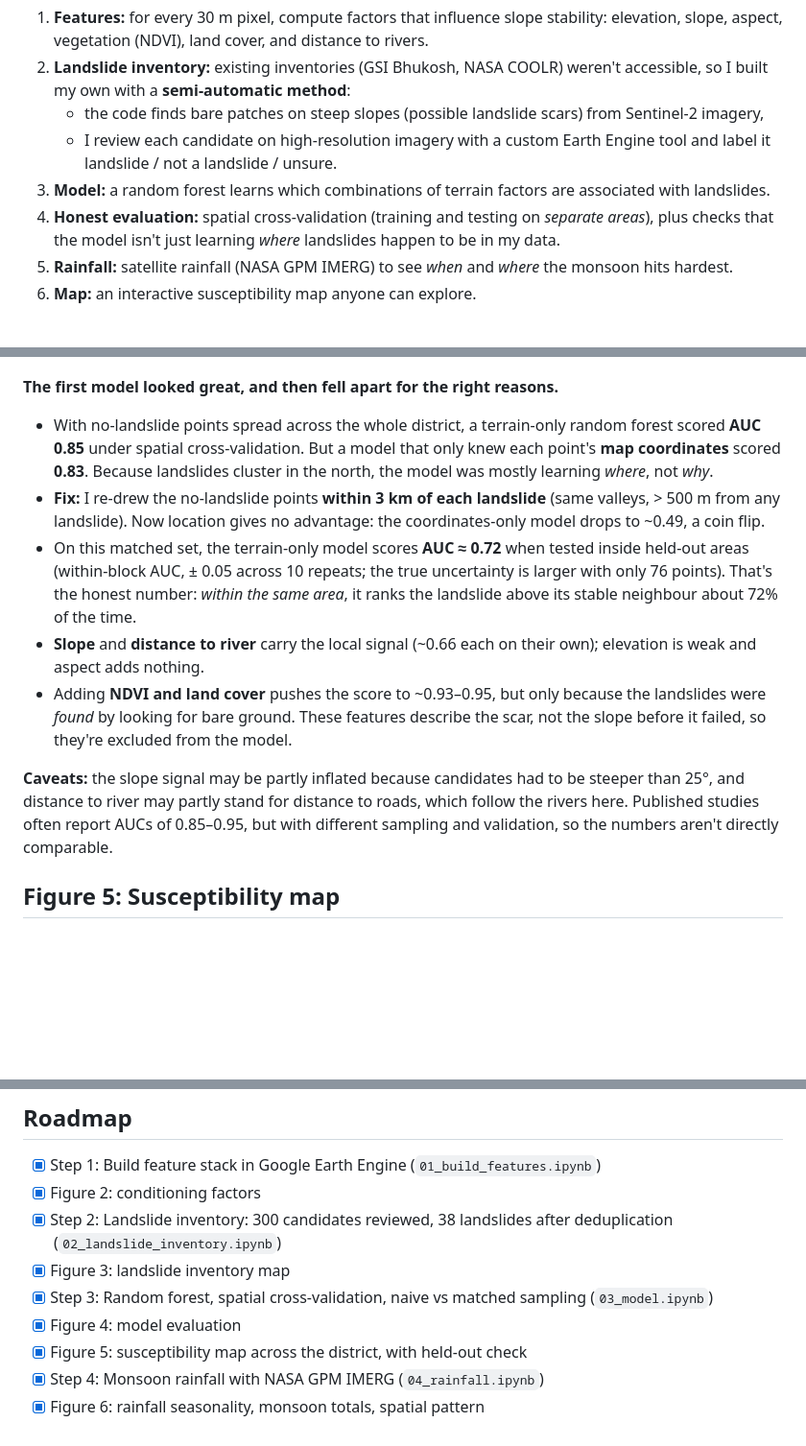
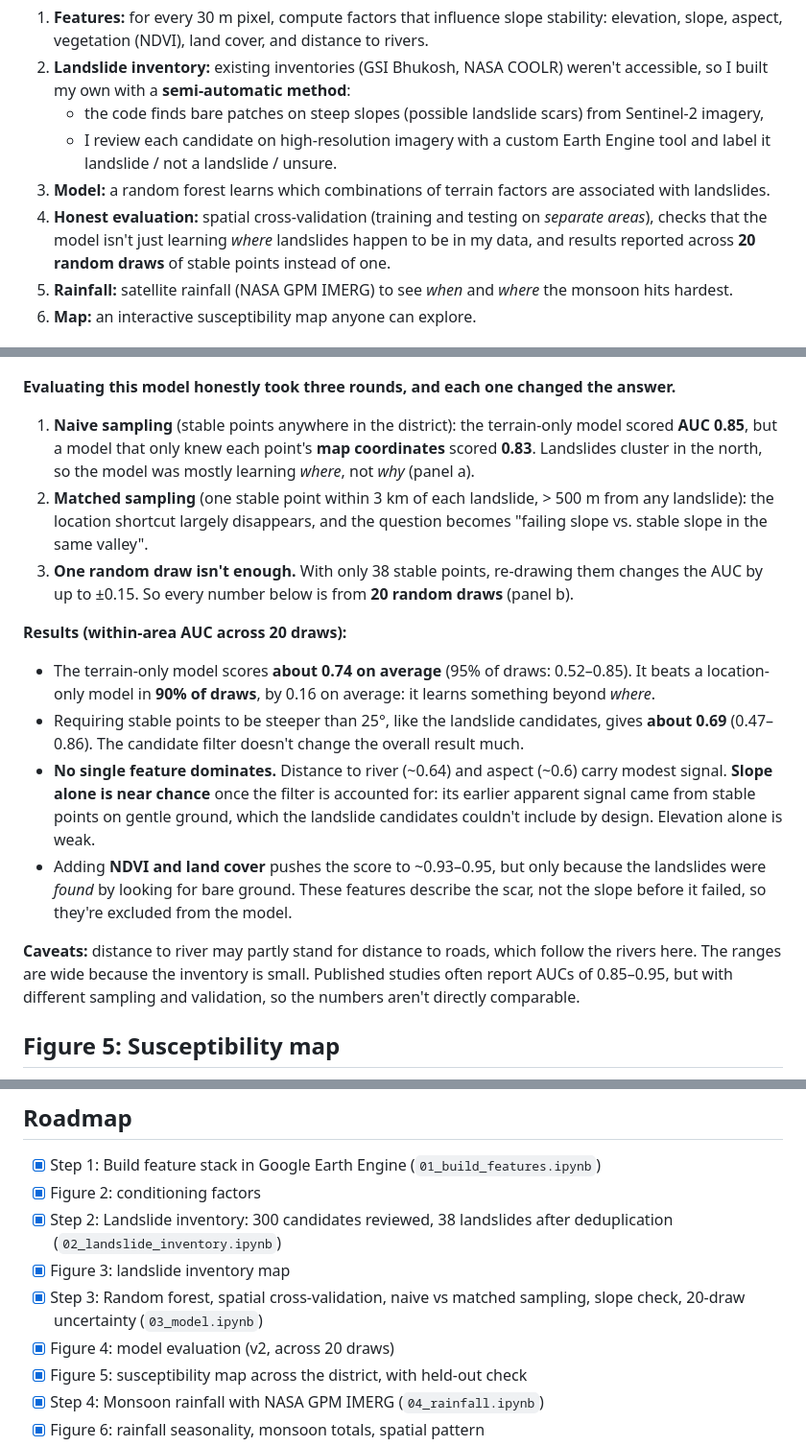
Before and after one commit to makkergauri/uttarakhand-landslide-risk, a Markdown page: README.md, 3 parts joined by grey strips. Shown at 96% size. Rendered like a GitHub page; blank space fills up the shorter version.

Commit message:
Revise model evaluation and sampling details in README
Updated evaluation process and results for the model, including details on sampling methods and AUC scores across multiple draws.

```diff
--- a/README.md
+++ b/README.md
@@ -37,7 +37,8 @@ Boundaries are from FAO GAUL 2025 and are not authoritative; international bound
      and label it landslide / not a landslide / unsure.
 3. **Model:** a random forest learns which combinations of terrain factors are associated with landslides.
 4. **Honest evaluation:** spatial cross-validation (training and testing on *separate areas*),
-   plus checks that the model isn't just learning *where* landslides happen to be in my data.
+   checks that the model isn't just learning *where* landslides happen to be in my data,
+   and results reported across **20 random draws** of stable points instead of one.
 5. **Rainfall:** satellite rainfall (NASA GPM IMERG) to see *when* and *where* the monsoon hits hardest.
 6. **Map:** an interactive susceptibility map anyone can explore.
 
@@ -65,29 +66,34 @@ in the north (upper Mandakini valley), which turned out to matter a lot for the
 
 ![Model evaluation](figures/fig4_model_evaluation.png)
 
-**The first model looked great, and then fell apart for the right reasons.**
+**Evaluating this model honestly took three rounds, and each one changed the answer.**
 
-- With no-landslide points spread across the whole district, a terrain-only random forest scored
-  **AUC 0.85** under spatial cross-validation. But a model that only knew each point's **map coordinates**
-  scored **0.83**. Because landslides cluster in the north, the model was mostly learning *where*,
-  not *why*.
-- **Fix:** I re-drew the no-landslide points **within 3 km of each landslide** (same valleys, > 500 m
-  from any landslide). Now location gives no advantage: the coordinates-only model drops to ~0.49,
-  a coin flip.
-- On this matched set, the terrain-only model scores **AUC ≈ 0.72** when tested inside held-out areas
-  (within-block AUC, ± 0.05 across 10 repeats; the true uncertainty is larger with only 76 points).
-  That's the honest number: *within the same area*, it ranks the landslide above its stable neighbour
-  about 72% of the time.
-- **Slope** and **distance to river** carry the local signal (~0.66 each on their own); elevation is weak
-  and aspect adds nothing.
+1. **Naive sampling** (stable points anywhere in the district): the terrain-only model scored **AUC 0.85**,
+   but a model that only knew each point's **map coordinates** scored **0.83**. Landslides cluster in the
+   north, so the model was mostly learning *where*, not *why* (panel a).
+2. **Matched sampling** (one stable point within 3 km of each landslide, > 500 m from any landslide):
+   the location shortcut largely disappears, and the question becomes "failing slope vs. stable slope
+   in the same valley".
+3. **One random draw isn't enough.** With only 38 stable points, re-drawing them changes the AUC by
+   up to ±0.15. So every number below is from **20 random draws** (panel b).
+
+**Results (within-area AUC across 20 draws):**
+
+- The terrain-only model scores **about 0.74 on average** (95% of draws: 0.52–0.85). It beats a
+  location-only model in **90% of draws**, by 0.16 on average: it learns something beyond *where*.
+- Requiring stable points to be steeper than 25°, like the landslide candidates, gives
+  **about 0.69** (0.47–0.86). The candidate filter doesn't change the overall result much.
+- **No single feature dominates.** Distance to river (~0.64) and aspect (~0.6) carry modest signal.
+  **Slope alone is near chance** once the filter is accounted for: its earlier apparent signal came from
+  stable points on gentle ground, which the landslide candidates couldn't include by design.
+  Elevation alone is weak.
 - Adding **NDVI and land cover** pushes the score to ~0.93–0.95, but only because the landslides were
   *found* by looking for bare ground. These features describe the scar, not the slope before it failed,
   so they're excluded from the model.
 
-**Caveats:** the slope signal may be partly inflated because candidates had to be steeper than 25°,
-and distance to river may partly stand for distance to roads, which follow the rivers here.
-Published studies often report AUCs of 0.85–0.95, but with different sampling and validation,
-so the numbers aren't directly comparable.
+**Caveats:** distance to river may partly stand for distance to roads, which follow the rivers here.
+The ranges are wide because the inventory is small. Published studies often report AUCs of 0.85–0.95,
+but with different sampling and validation, so the numbers aren't directly comparable.
 
 ## Figure 5: Susceptibility map
 
@@ -143,8 +151,8 @@ the June 2013 check is reassuring, but it isn't a validation against rain gauges
 - [x] Figure 2: conditioning factors
 - [x] Step 2: Landslide inventory: 300 candidates reviewed, 38 landslides after deduplication (`02_landslide_inventory.ipynb`)
 - [x] Figure 3: landslide inventory map
-- [x] Step 3: Random forest, spatial cross-validation, naive vs matched sampling (`03_model.ipynb`)
-- [x] Figure 4: model evaluation
+- [x] Step 3: Random forest, spatial cross-validation, naive vs matched sampling, slope check, 20-draw uncertainty (`03_model.ipynb`)
+- [x] Figure 4: model evaluation (v2, across 20 draws)
 - [x] Figure 5: susceptibility map across the district, with held-out check
 - [x] Step 4: Monsoon rainfall with NASA GPM IMERG (`04_rainfall.ipynb`)
 - [x] Figure 6: rainfall seasonality, monsoon totals, spatial pattern
```
Also changed, not shown: other parts of README.md (+5 -1 lines).
